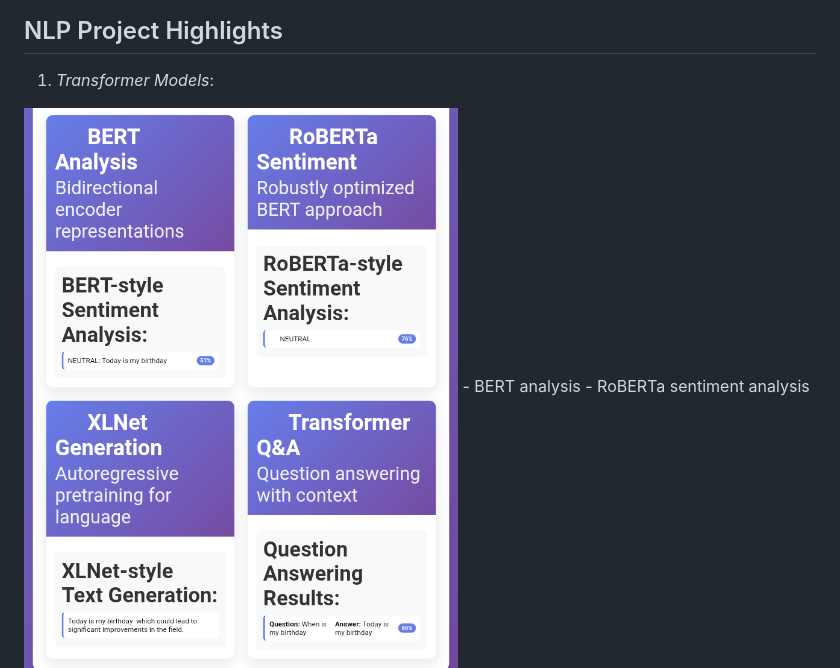
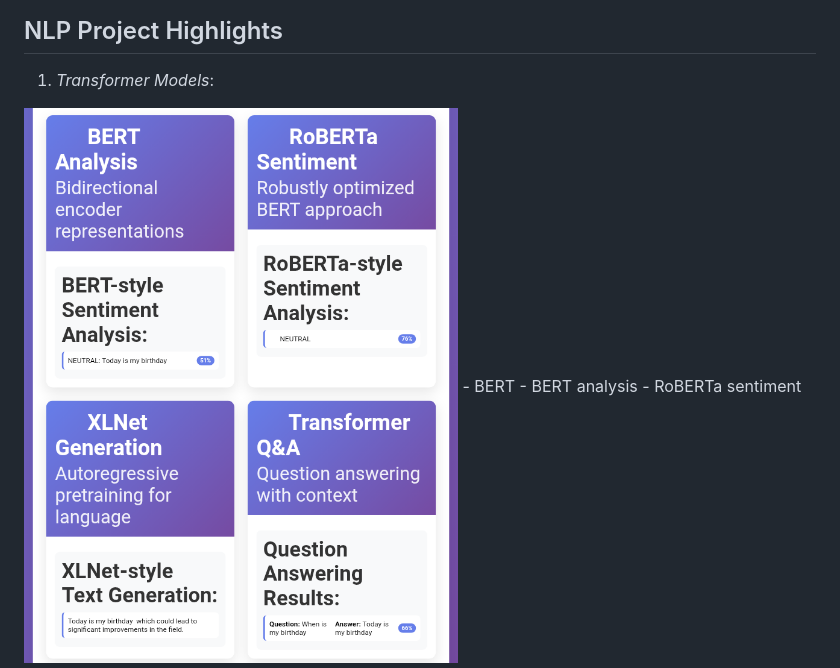
Before and after one commit to Reaishma/NLPix-Hub, a Markdown page: Readme.md, the part around the change. Rendered like a GitHub page.

```diff
--- a/Readme.md
+++ b/Readme.md
@@ -96,8 +96,8 @@ View Live Demo https://reaishma.github.io/NLPix-Hub/
 
 1. *Transformer Models*:
 
-
 ![hugging faces](https://github.com/Reaishma/NLPix-Hub/blob/main/chrome_screenshot_Sep%205%2C%202025%201_58_41%20PM%20GMT%2B05_30.png)
+    - BERT
     - BERT analysis
     - RoBERTa sentiment analysis
     - XLNet generation
```
